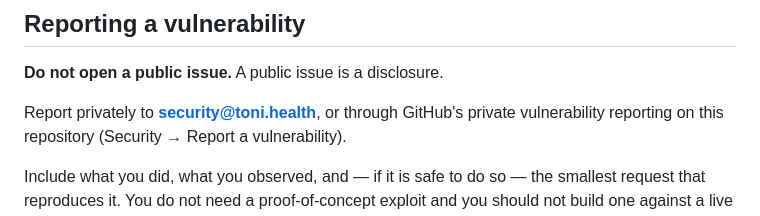
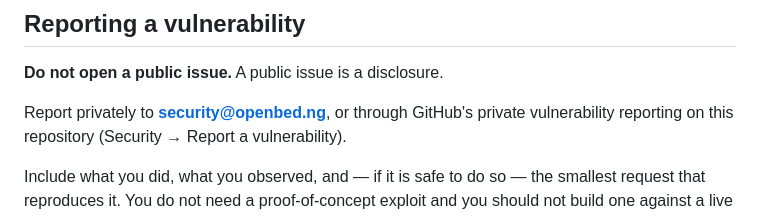
Before and after one commit to Paddie-Health-Ltd/OpenBed-NG, a Markdown page: SECURITY.md, the part around the change. GitHub-like rendering.

```diff
--- a/SECURITY.md
+++ b/SECURITY.md
@@ -8,7 +8,7 @@ expected. This document says where to send them and what happens next.
 
 **Do not open a public issue.** A public issue is a disclosure.
 
-Report privately to **security@toni.health**, or through GitHub's private
+Report privately to **security@openbed.ng**, or through GitHub's private
 vulnerability reporting on this repository (Security → Report a vulnerability).
 
 Include what you did, what you observed, and — if it is safe to do so — the
```
Also changed, not shown: Sprint Kickoffs/sprint-kickoff-bedspace-v2-2026-09-10.md (+1 -1 lines).
